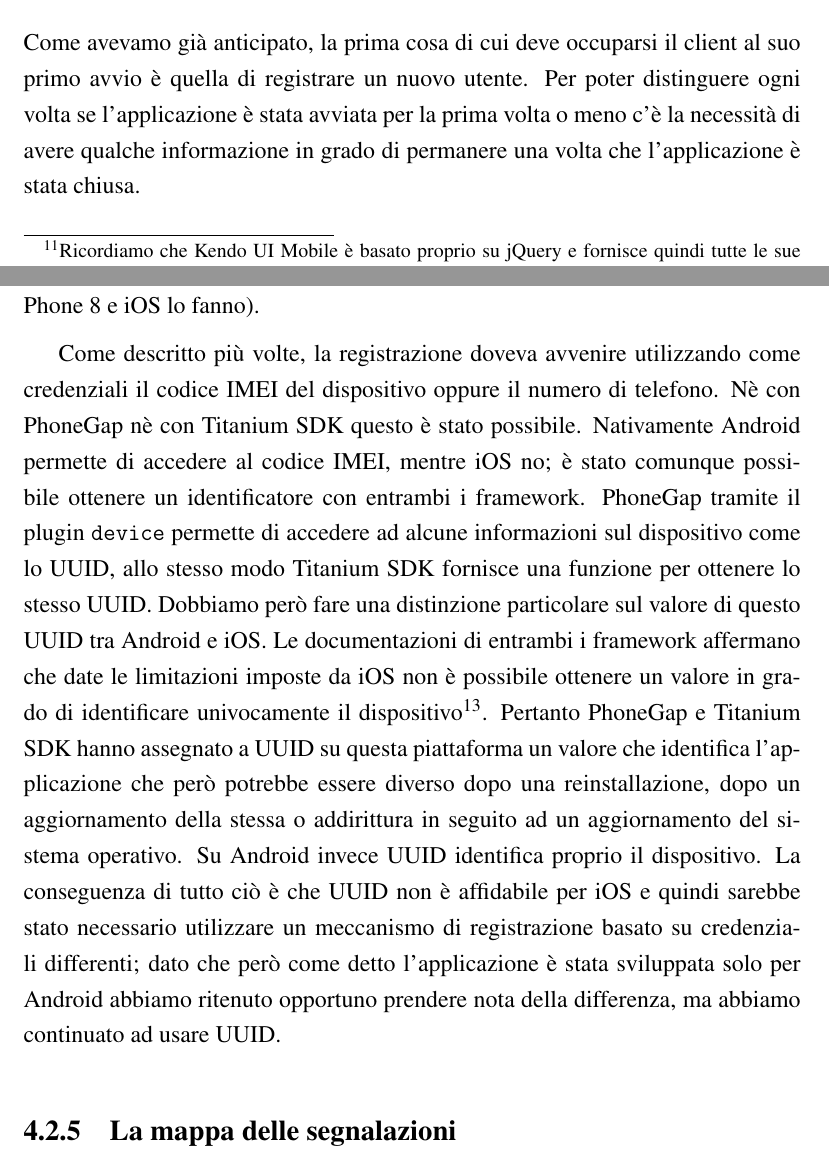
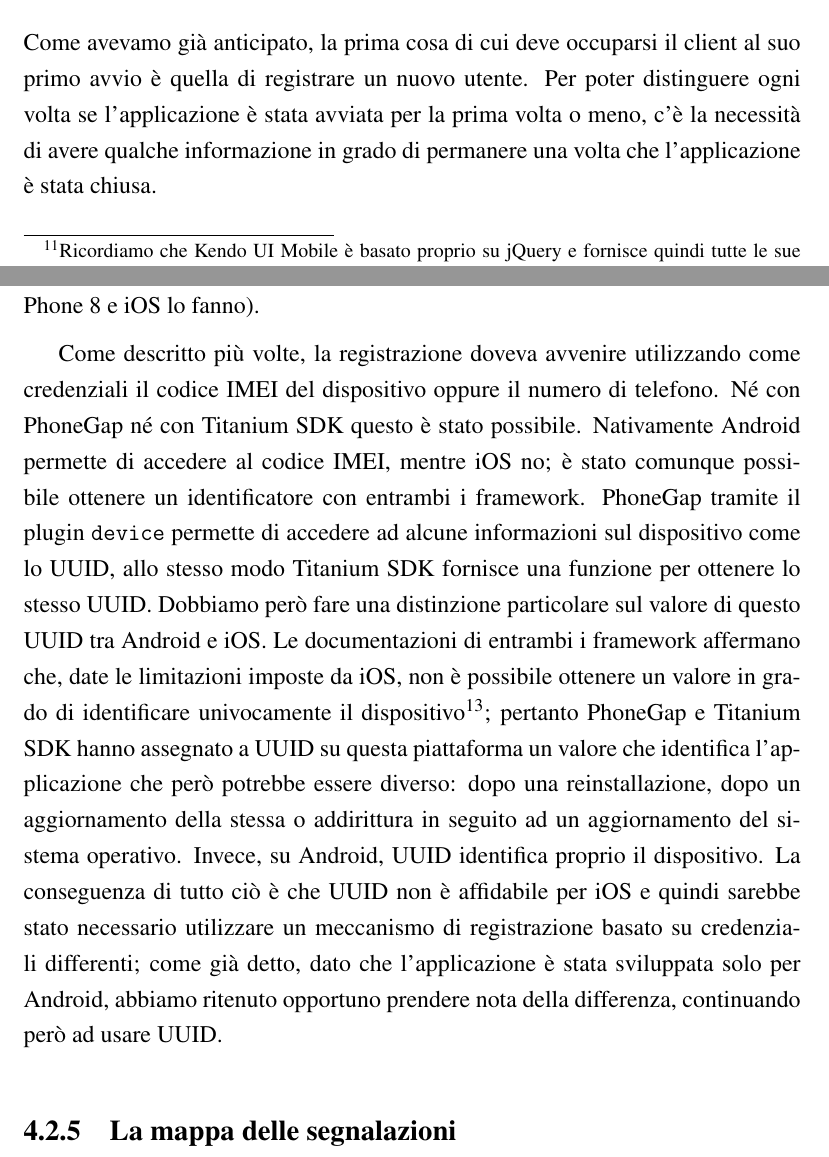
Before and after one commit to mircobe87/tesi-crossplatform, a LaTeX book (tex/tesi.tex, which reads tex/Applicazione.tex): two parts of pages 64 and 66 of 103, joined at a grey line, cut so that both start at the same text. Compiled offline with pdfLaTeX.

Commit message:
revisionato cap APP fino a 'la mappa delle segnalazioni' non compreso

```diff
--- a/tex/Applicazione.tex
+++ b/tex/Applicazione.tex
@@ -535,7 +535,7 @@
             Come avevamo già anticipato, la prima cosa di cui deve occuparsi
             il client al suo primo avvio è quella di registrare un nuovo utente. Per
             poter distinguere ogni volta se l'applicazione è stata avviata
-            per la prima volta o meno c'è la
+            per la prima volta o meno, c'è la
             necessità di avere qualche informazione in grado di permanere una volta
             che l'applicazione è stata chiusa.
 
@@ -590,7 +590,7 @@
 
             Come descritto più volte, la registrazione doveva avvenire utilizzando
             come credenziali il codice IMEI del dispositivo oppure il numero di telefono.
-            Nè con \pg{} nè con \tisdk{} questo è stato possibile. Nativamente
+            Né con \pg{} né con \tisdk{} questo è stato possibile. Nativamente
             Android permette di accedere al codice IMEI, mentre iOS no; è stato
             comunque possibile ottenere un identificatore con entrambi i
             framework. \pg{} tramite il plugin \texttt{device} permette di accedere
@@ -598,22 +598,22 @@
             modo \tisdk{} fornisce una funzione per ottenere lo stesso UUID.
             Dobbiamo però fare una distinzione particolare sul valore di questo
             UUID tra Android e iOS.
-            Le documentazioni di entrambi i framework affermano che date le limitazioni
-            imposte da iOS non è possibile ottenere un valore in grado di identificare
+            Le documentazioni di entrambi i framework affermano che, date le limitazioni
+            imposte da iOS, non è possibile ottenere un valore in grado di identificare
             univocamente il dispositivo\footnote{Approfondimenti sulle limitazioni
-            imposte da iOS si trovano su \url{https://developer.apple.com/library/ios/documentation/UIKit/Reference/UIDevice_Class/DeprecationAppendix/AppendixADeprecatedAPI.html\#//apple_ref/occ/instp/UIDevice/uniqueIdentifier}}.
-            Pertanto \pg{} e \tisdk{} hanno assegnato a UUID su questa piattaforma
-            un valore che identifica l'applicazione che però potrebbe essere diverso
+            imposte da iOS si trovano su \url{https://developer.apple.com/library/ios/documentation/UIKit/Reference/UIDevice_Class/DeprecationAppendix/AppendixADeprecatedAPI.html\#//apple_ref/occ/instp/UIDevice/uniqueIdentifier}};
+            pertanto \pg{} e \tisdk{} hanno assegnato a UUID su questa piattaforma
+            un valore che identifica l'applicazione che però potrebbe essere diverso:
             dopo una reinstallazione, dopo
             un aggiornamento della stessa o addirittura in seguito ad un
             aggiornamento del sistema operativo.
-            Su Android invece UUID
+            Invece, su Android, UUID
             identifica proprio il dispositivo. La conseguenza di tutto ciò è che
             UUID non è affidabile per iOS e quindi sarebbe stato necessario utilizzare
             un meccanismo di registrazione basato su credenziali differenti;
-            dato che però come detto l'applicazione è stata sviluppata solo per Android
-            abbiamo ritenuto opportuno prendere nota della differenza, ma abbiamo
-            continuato ad usare UUID.
+            come già detto, dato che l'applicazione è stata sviluppata solo per Android,
+            abbiamo ritenuto opportuno prendere nota della differenza, continuando però
+            ad usare UUID.
 
 
         \subsection{La mappa delle segnalazioni}
```
Also changed, not shown: tex/Applicazione.tex (12 more changed lines).
